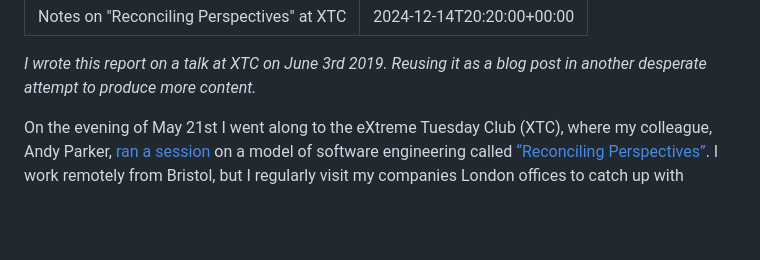
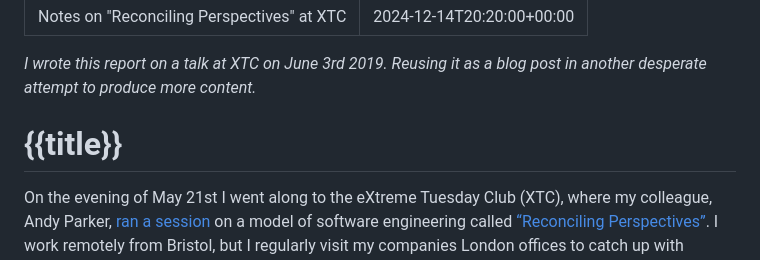
Before and after one commit to grahamcarlyle/grahamcarlyle.github.io, a Markdown page: posts/reconciling_perspectives_at_xtc.md, the part around the change. Drawn GitHub-style; blank space fills up the shorter version.

Commit message:
add missing title

```diff
--- a/posts/reconciling_perspectives_at_xtc.md
+++ b/posts/reconciling_perspectives_at_xtc.md
@@ -3,6 +3,8 @@ title: Notes on "Reconciling Perspectives" at XTC
 date: 2024-12-14T20:20:00+00:00
 ---
 *I wrote this report on a talk at XTC on June 3rd 2019. Reusing it as a blog post in another desperate attempt to produce more content.*
+
+# {{title}}
 
 On the evening of May 21st I went along to the eXtreme Tuesday Club (XTC), where my colleague, Andy Parker, [ran a session](https://www.meetup.com/eXtreme-Tuesday-Club-XTC/events/ncwwmqyzhbcc/) on a model of software engineering called [“Reconciling Perspectives”](http://www.sxf.uevora.pt/wp-content/uploads/2013/03/Adolph_20121.pdf). I work remotely from Bristol, but I regularly visit my companies London offices to catch up with colleagues in person and it's also nice to take the opportunity to go to interesting London based techie meetups, like this one, in the evening.
 
```
